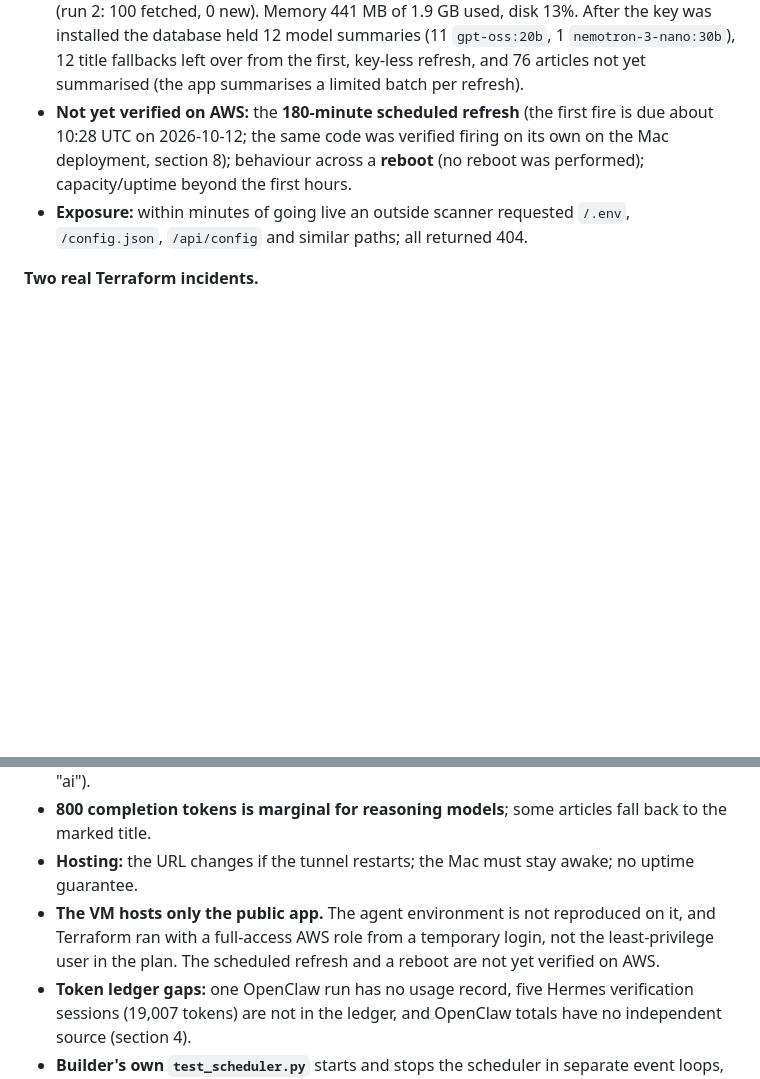
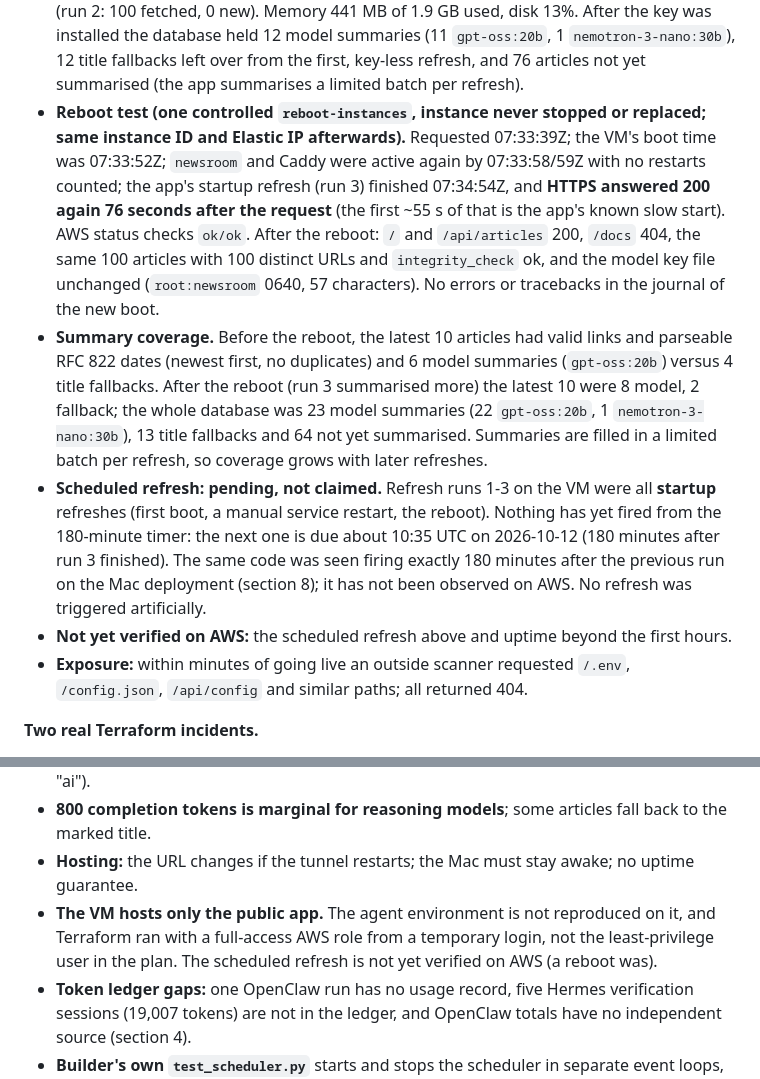
Before and after one commit to newsroom-ak/autonomous-newsroom, a Markdown page: DELIVERY.md, 2 parts joined by grey strips. Drawn GitHub-style; blank space fills up the shorter version.

```diff
--- a/DELIVERY.md
+++ b/DELIVERY.md
@@ -296,9 +296,24 @@ agent environment, and the brief's wish for the whole team on the VM is not met.
   of 1.9 GB used, disk 13%. After the key was installed the database held 12 model summaries (11 `gpt-oss:20b`, 1
   `nemotron-3-nano:30b`), 12 title fallbacks left over from the first, key-less refresh, and 76 articles not yet
   summarised (the app summarises a limited batch per refresh).
-- **Not yet verified on AWS:** the **180-minute scheduled refresh** (the first fire is due about 10:28 UTC on
-  2026-10-12; the same code was verified firing on its own on the Mac deployment, section 8); behaviour across a
-  **reboot** (no reboot was performed); capacity/uptime beyond the first hours.
+- **Reboot test (one controlled `reboot-instances`, instance never stopped or replaced; same instance ID and
+  Elastic IP afterwards).** Requested 07:33:39Z; the VM's boot time was 07:33:52Z; `newsroom` and Caddy were active
+  again by 07:33:58/59Z with no restarts counted; the app's startup refresh (run 3) finished 07:34:54Z, and
+  **HTTPS answered 200 again 76 seconds after the request** (the first ~55 s of that is the app's known slow
+  start). AWS status checks `ok/ok`. After the reboot: `/` and `/api/articles` 200, `/docs` 404, the same 100
+  articles with 100 distinct URLs and `integrity_check` ok, and the model key file unchanged (`root:newsroom` 0640,
+  57 characters). No errors or tracebacks in the journal of the new boot.
+- **Summary coverage.** Before the reboot, the latest 10 articles had valid links and parseable RFC 822 dates
+  (newest first, no duplicates) and 6 model summaries (`gpt-oss:20b`) versus 4 title fallbacks. After the reboot
+  (run 3 summarised more) the latest 10 were 8 model, 2 fallback; the whole database was 23 model summaries (22
+  `gpt-oss:20b`, 1 `nemotron-3-nano:30b`), 13 title fallbacks and 64 not yet summarised. Summaries are filled in a
+  limited batch per refresh, so coverage grows with later refreshes.
+- **Scheduled refresh: pending, not claimed.** Refresh runs 1-3 on the VM were all **startup** refreshes (first
+  boot, a manual service restart, the reboot). Nothing has yet fired from the 180-minute timer: the next one is due
+  about 10:35 UTC on 2026-10-12 (180 minutes after run 3 finished). The same code was seen firing exactly 180 minutes
+  after the previous run on the Mac deployment (section 8); it has not been observed on AWS. No refresh was
+  triggered artificially.
+- **Not yet verified on AWS:** the scheduled refresh above and uptime beyond the first hours.
 - **Exposure:** within minutes of going live an outside scanner requested `/.env`, `/config.json`, `/api/config`
   and similar paths; all returned 404.
 
@@ -476,8 +491,8 @@ The agents are a Mac-based procedure. The public app on a VM is reproducible wit
 - **800 completion tokens is marginal for reasoning models**; some articles fall back to the marked title.
 - **Hosting:** the URL changes if the tunnel restarts; the Mac must stay awake; no uptime guarantee.
 - **The VM hosts only the public app.** The agent environment is not reproduced on it, and Terraform ran with a
-  full-access AWS role from a temporary login, not the least-privilege user in the plan. The scheduled refresh and a
-  reboot are not yet verified on AWS.
+  full-access AWS role from a temporary login, not the least-privilege user in the plan. The scheduled refresh is not yet
+  verified on AWS (a reboot was).
 - **Token ledger gaps:** one OpenClaw run has no usage record, five Hermes verification sessions (19,007 tokens)
   are not in the ledger, and OpenClaw totals have no independent source (section 4).
 - **Builder's own `test_scheduler.py`** starts and stops the scheduler in separate event loops, so it checks less
```
Also changed, not shown: infra/aws/README.md (+10 -1 lines).
